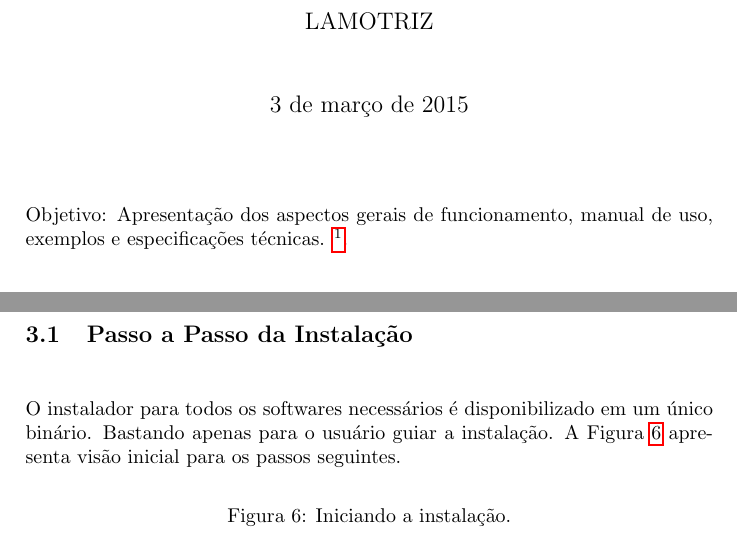
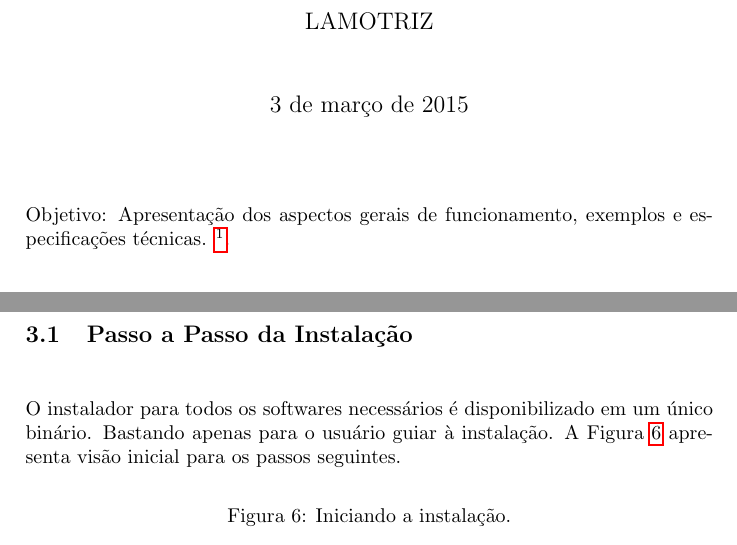
Before and after one commit to daiooo/sistemas-de-aterramento, a LaTeX document (manual/main.tex): two parts of pages 1 and 9 of 20, joined at a grey line, cut so that both start at the same text. Compiled offline with pdfLaTeX.

Commit message:
melhor no word mesmo

```diff
--- a/manual/main.tex
+++ b/manual/main.tex
@@ -36,7 +36,7 @@
 
 \maketitle
 
-Objetivo: Apresentação dos aspectos gerais de funcionamento, manual de uso,
+Objetivo: Apresentação dos aspectos gerais de funcionamento,
 exemplos e  especificações técnicas.
 \footnote{Versão do Manual 1.0}.
 
```
Also changed, not shown: manual/main.tex (5 more changed lines).
